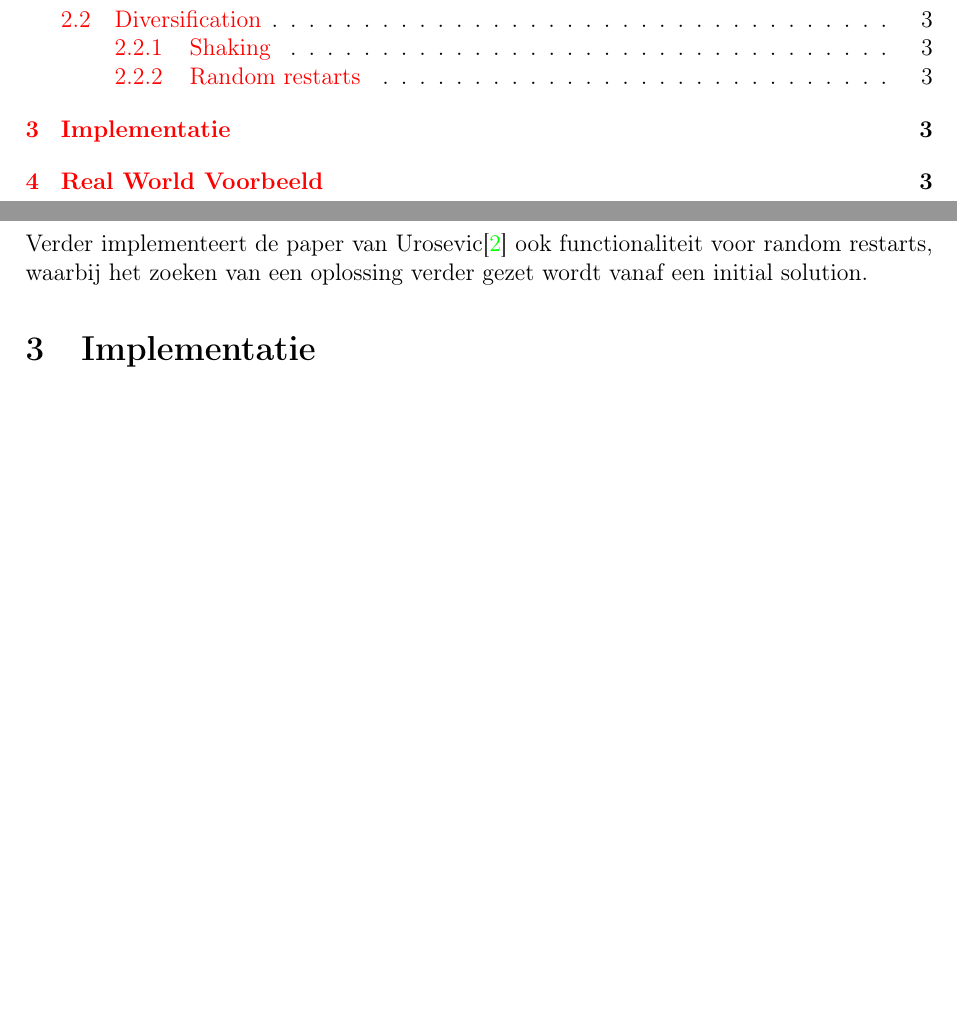
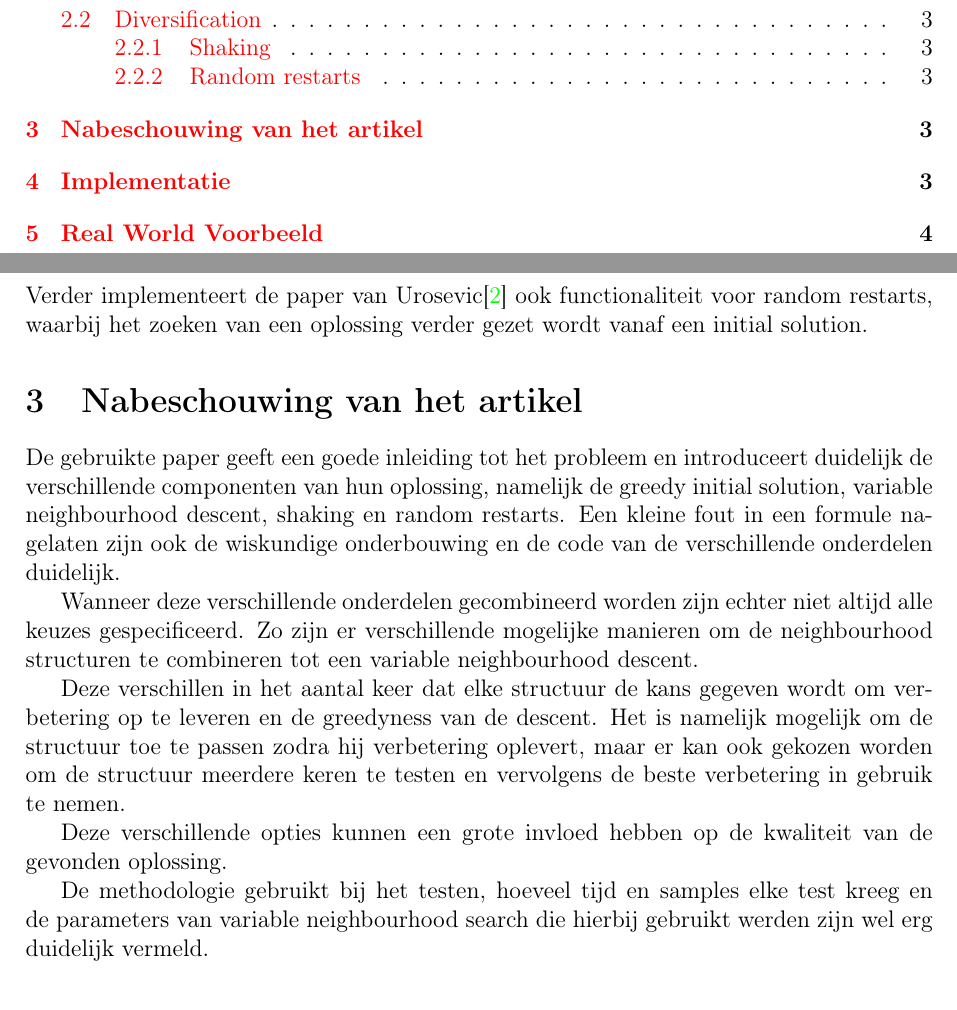
Before and after one commit to olivierdeckers/MDGP, a LaTeX document (verslag.tex): two parts of pages 2 and 4 of 5 before the commit and two parts of pages 2 and 4 of 6 after it, joined at a grey line, cut so that both start at the same text, the shorter picture padded with empty space. Compiled offline with pdfLaTeX.

Commit message:
Nabeschouwing van het artikel

```diff
--- a/verslag.tex
+++ b/verslag.tex
@@ -164,4 +164,17 @@ De tijd die gespaard wordt door 3-chain uit te schakelen kan nuttiger aangewend
 \subsubsection{Random restarts}
 Verder implementeert de paper van Urosevic\cite{Urosevic} ook functionaliteit voor random restarts, waarbij het zoeken van een oplossing verder gezet wordt vanaf een initial solution.
 
+\section{Nabeschouwing van het artikel}
+De gebruikte paper geeft een goede inleiding tot het probleem en introduceert duidelijk de verschillende componenten van hun oplossing, namelijk de greedy initial solution, variable neighbourhood descent, shaking en random restarts.
+Een kleine fout in een formule nagelaten zijn ook de wiskundige onderbouwing en de code van de verschillende onderdelen duidelijk.
+
+Wanneer deze verschillende onderdelen gecombineerd worden zijn echter niet altijd alle keuzes gespecificeerd.
+Zo zijn er verschillende mogelijke manieren om de neighbourhood structuren te combineren tot een variable neighbourhood descent.
+
+Deze verschillen in het aantal keer dat elke structuur de kans gegeven wordt om verbetering op te leveren en de greedyness van de descent. Het is namelijk mogelijk om de structuur toe te passen zodra hij verbetering oplevert, maar er kan ook gekozen worden om de structuur meerdere keren te testen en vervolgens de beste verbetering in gebruik te nemen.
+
+Deze verschillende opties kunnen een grote invloed hebben op de kwaliteit van de gevonden oplossing.
+
+De methodologie gebruikt bij het testen, hoeveel tijd en samples elke test kreeg en de parameters van variable neighbourhood search die hierbij gebruikt werden zijn wel erg duidelijk vermeld.
+
 \section{Implementatie}
```
Also changed, not shown: verslag.tex (2 more changed lines).
